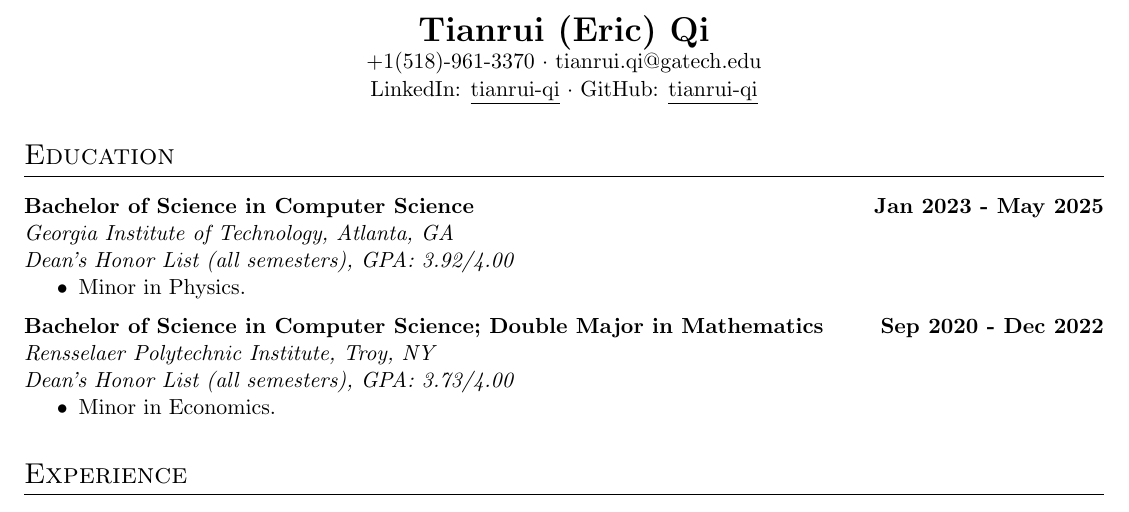
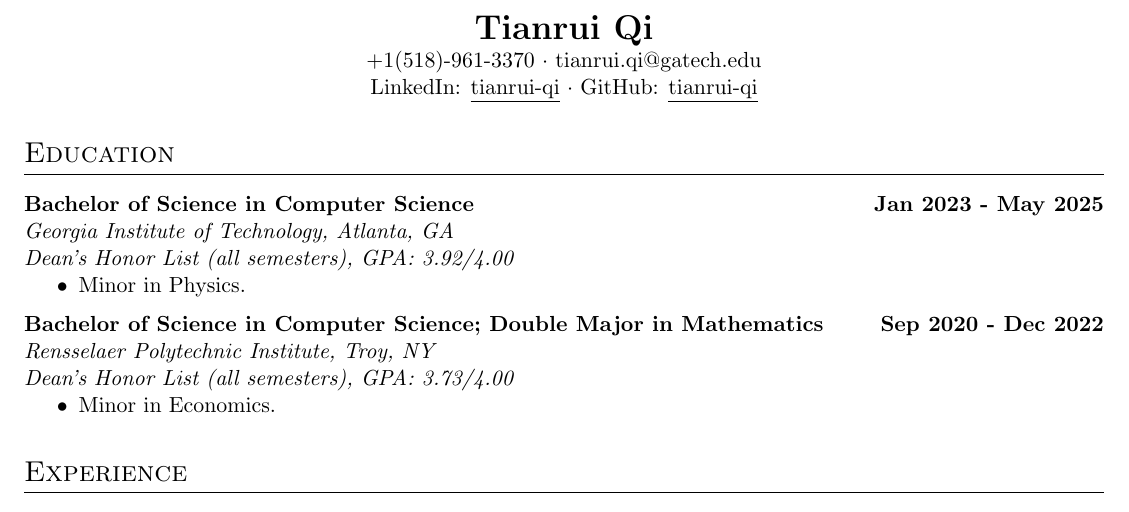
Before and after one commit to tianrui-qi/tianrui-qi, a LaTeX CV (cv.tex): part of page 1 of 2, cut so that both start at the same text. Compiled offline with pdfLaTeX.

Commit message:
update name

```diff
--- a/cv.tex
+++ b/cv.tex
@@ -19,7 +19,7 @@
 
 
 \begin{center}
-    \textbf{\LARGE Tianrui (Eric) Qi} \\
+    \textbf{\LARGE Tianrui Qi} \\
     +1(518)-961-3370
     $\cdot$
     tianrui.qi@gatech.edu
```
Also changed, not shown: cv.pdf.
